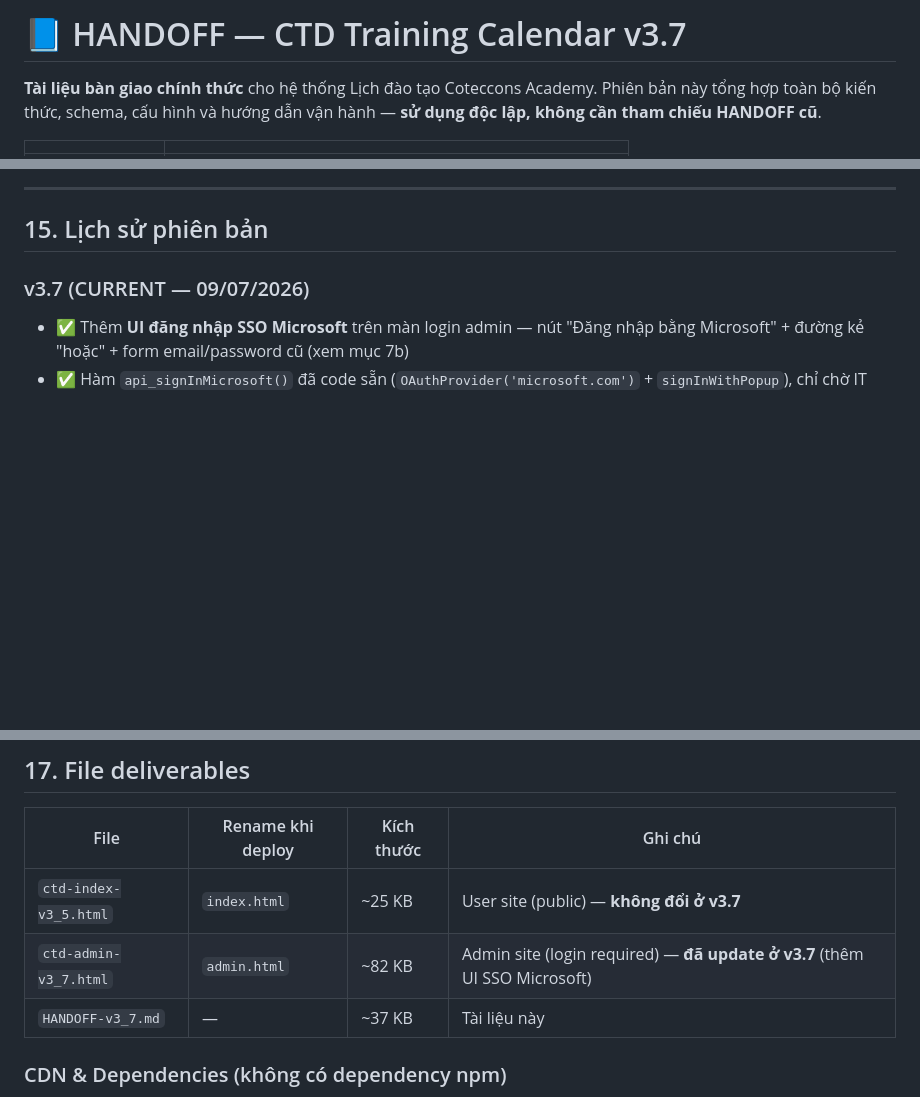
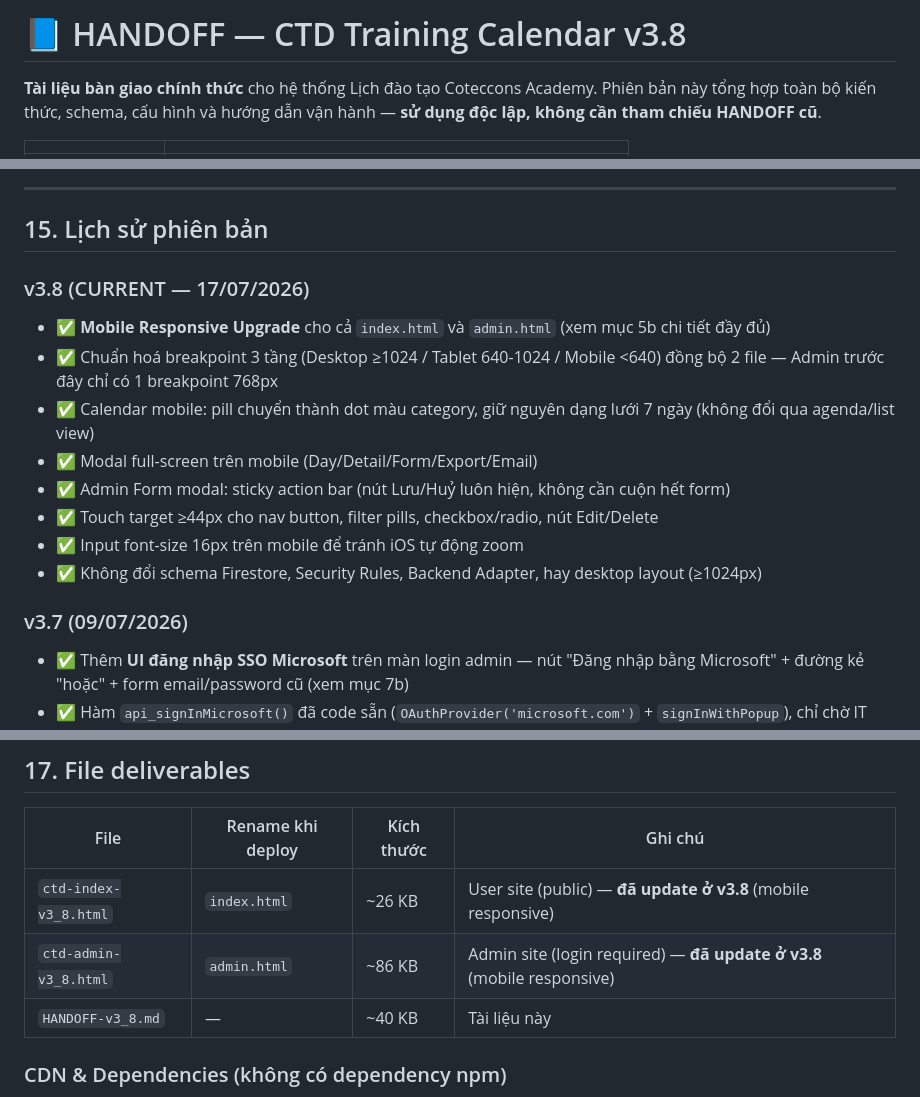
Before and after one commit to nhmaianh1209/ctd, a Markdown page: calendar/HANDOFF-v3_7.md, 3 parts joined by grey strips. Rendered like a GitHub page; blank space fills up the shorter version.

```diff
--- a/calendar/HANDOFF-v3_7.md
+++ b/calendar/HANDOFF-v3_7.md
@@ -1,4 +1,4 @@
-# 📘 HANDOFF — CTD Training Calendar v3.7
+# 📘 HANDOFF — CTD Training Calendar v3.8
 
 **Tài liệu bàn giao chính thức** cho hệ thống Lịch đào tạo Coteccons Academy. Phiên bản này tổng hợp toàn bộ kiến thức, schema, cấu hình và hướng dẫn vận hành — **sử dụng độc lập, không cần tham chiếu HANDOFF cũ**.
 
@@ -884,7 +928,18 @@ Check tại: Firebase Console → Usage tab. Scale L&OD nhỏ → khó vượt 1
 
 ## 15. Lịch sử phiên bản
 
-### v3.7 (CURRENT — 09/07/2026)
+### v3.8 (CURRENT — 17/07/2026)
+
+- ✅ **Mobile Responsive Upgrade** cho cả `index.html` và `admin.html` (xem mục 5b chi tiết đầy đủ)
+- ✅ Chuẩn hoá breakpoint 3 tầng (Desktop ≥1024 / Tablet 640-1024 / Mobile <640) đồng bộ 2 file — Admin trước đây chỉ có 1 breakpoint 768px
+- ✅ Calendar mobile: pill chuyển thành dot màu category, giữ nguyên dạng lưới 7 ngày (không đổi qua agenda/list view)
+- ✅ Modal full-screen trên mobile (Day/Detail/Form/Export/Email)
+- ✅ Admin Form modal: sticky action bar (nút Lưu/Huỷ luôn hiện, không cần cuộn hết form)
+- ✅ Touch target ≥44px cho nav button, filter pills, checkbox/radio, nút Edit/Delete
+- ✅ Input font-size 16px trên mobile để tránh iOS tự động zoom
+- ✅ Không đổi schema Firestore, Security Rules, Backend Adapter, hay desktop layout (≥1024px)
+
+### v3.7 (09/07/2026)
 
 - ✅ Thêm **UI đăng nhập SSO Microsoft** trên màn login admin — nút "Đăng nhập bằng Microsoft" + đường kẻ "hoặc" + form email/password cũ (xem mục 7b)
 - ✅ Hàm `api_signInMicrosoft()` đã code sẵn (`OAuthProvider('microsoft.com')` + `signInWithPopup`), chỉ chờ IT cấu hình Azure AD App Registration + bật provider trên Firebase Console
@@ -1035,9 +1090,9 @@ Khi cần tạo nội dung để copy-paste sang app khác (email client, Word..
 
 | File | Rename khi deploy | Kích thước | Ghi chú |
 |---|---|---|---|
-| `ctd-index-v3_5.html` | `index.html` | ~25 KB | User site (public) — **không đổi ở v3.7** |
-| `ctd-admin-v3_7.html` | `admin.html` | ~82 KB | Admin site (login required) — **đã update ở v3.7** (thêm UI SSO Microsoft) |
-| `HANDOFF-v3_7.md` | — | ~37 KB | Tài liệu này |
+| `ctd-index-v3_8.html` | `index.html` | ~26 KB | User site (public) — **đã update ở v3.8** (mobile responsive) |
+| `ctd-admin-v3_8.html` | `admin.html` | ~86 KB | Admin site (login required) — **đã update ở v3.8** (mobile responsive) |
+| `HANDOFF-v3_8.md` | — | ~40 KB | Tài liệu này |
 
 ### CDN & Dependencies (không có dependency npm)
 
```
Also changed, not shown: other parts of calendar/HANDOFF-v3_7.md (+52 -8 lines).
